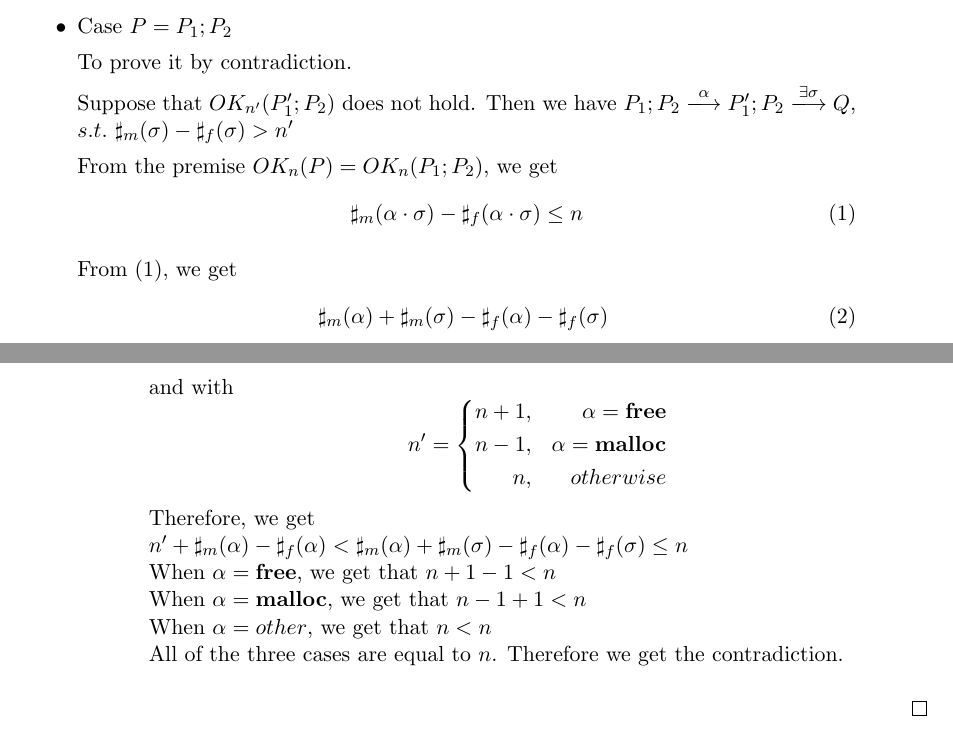
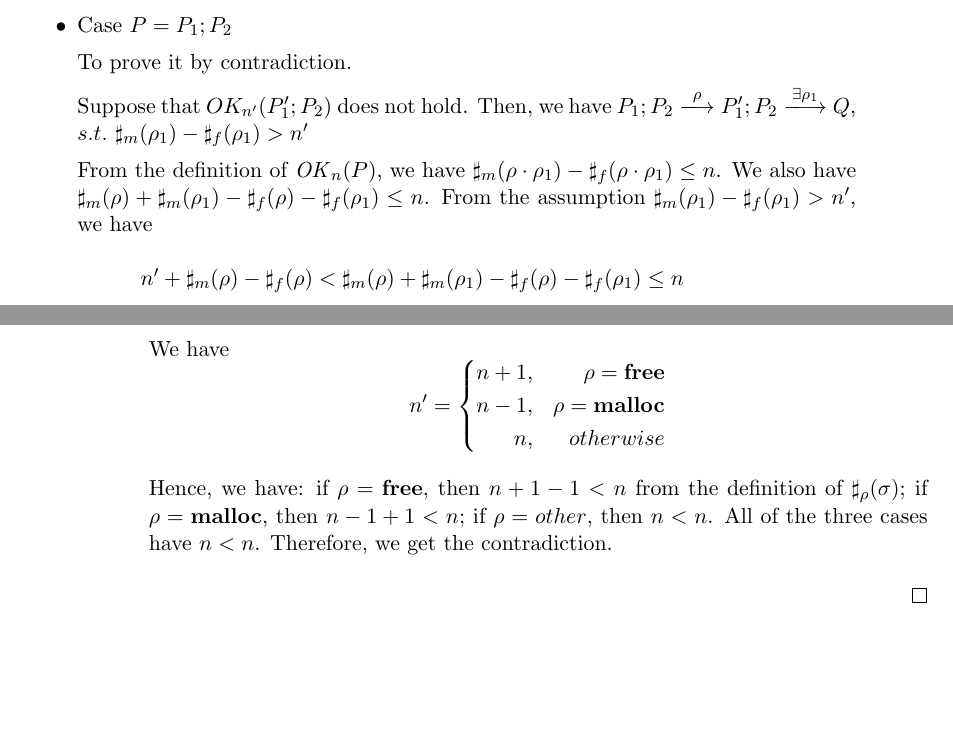
Before and after one commit to woailuo/ppl2015, a LaTeX document (ppl2015-tanki.tex, which reads proof.tex): two parts of pages 11 and 12 of 16, joined at a grey line, cut so that both start at the same text, the shorter picture padded with empty space. Compiled offline with pdfLaTeX.

Commit message:
revised proof

```diff
--- a/proof.tex
+++ b/proof.tex
@@ -50,35 +50,26 @@ the definition of \(\sharp_{\rho}(\sigma)\), we have \(\sharp_{m}(P')
 
 To prove it by contradiction.
 
-Suppose that $OK_{n'}(P_{1}';P_{2})$ does not hold. Then we have
-$P_{1};P_{2} \xlongrightarrow{\alpha} P_{1}';P_{2} \xlongrightarrow{\exists \sigma} Q$, $s.t.$ $\sharp_{m}(\sigma) - \sharp_{f}(\sigma) > n'$
+Suppose that \(OK_{n'}(P_{1}';P_{2})\) does not hold. Then, we have
+\(P_{1};P_{2} \xlongrightarrow{\rho} P_{1}';P_{2}
+\xlongrightarrow{\exists \rho_1} Q\), \(s.t.\) \(\sharp_{m}(\rho_1) -
+\sharp_{f}(\rho_1) > n'\)
 
-From the premise $OK_{n}(P) = OK_{n}(P_{1};P_{2})$, we get
-\setcounter{equation}{0}
-\begin{align}
-  &  \sharp_{m}(\alpha \cdot \sigma) - \sharp_{f}(\alpha \cdot \sigma) \le n \label{eqok1.1}
-\end{align}
+From the definition of \(\OK_n(P)\), we have \( \sharp_{m}(\rho \cdot \rho_1) - \sharp_{f}(\rho \cdot \rho_1) \le n\).  We also have \(\sharp_{m}(\rho) + \sharp_{m}(\rho_1) - \sharp_{f}(\rho) -\sharp_{f}(\rho_1) \le n\).   From the assumption \(\sharp_{m}(\rho_1) - \sharp_{f}(\rho_1) > n'\), we have
+\infax{ n' + \sharp_m(\rho) - \sharp_f(\rho) <  \sharp_{m}(\rho) + \sharp_{m}(\rho_1) - \sharp_{f}(\rho) -\sharp_{f}(\rho_1) \le n}
 
-From \eqref{eqok1.1}, we get
-\begin{align}
-\sharp_{m}(\alpha) + \sharp_{m}(\sigma) - \sharp_{f}(\alpha) - \sharp_{f}(\sigma) \  \label{eqok1.2}
-\end{align}
-and with
+We have
 $$
    n'=\left\{
    \begin{aligned}
-     n + 1, && \alpha = \Free \\
-     n - 1,  && \alpha = \Malloc  \\
+     n + 1, && \rho = \Free \\
+     n - 1,  && \rho = \Malloc  \\
      n ,      && otherwise
    \end{aligned}
    \right.
 $$
-Therefore, we get \\
-$n' + \sharp_{m}(\alpha) - \sharp_{f}(\alpha) < \sharp_{m}(\alpha) + \sharp_{m}(\sigma) - \sharp_{f}(\alpha) - \sharp_{f}(\sigma) \le n $ \\
-When $\alpha = \Free$, we get that $n + 1 - 1 < n$\\
-When $\alpha = \Malloc$, we get that $ n - 1 + 1 < n $ \\
-When $ \alpha = other$,  we  get that $ n < n $ \\
- All of the three cases are equal to $n$. Therefore we get the contradiction.
+
+Hence, we have: if \(\rho = \Free\), then \(n + 1 - 1 < n\) from the definition of \(\sharp_{\rho}(\sigma)\); if \(\rho = \Malloc\), then \( n - 1 + 1 < n \); if \( \rho = other\), then \( n < n \). All of the three cases have \(n < n\). Therefore, we get the contradiction.
 
 \end{itemize}
 \end{proof}
```
Also changed, not shown: .#proof.tex (deleted, +0 -1 lines), typesystem.tex (+3 -2 lines).
